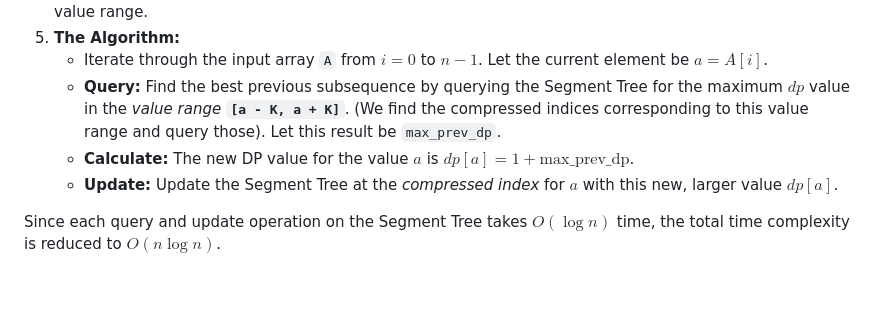
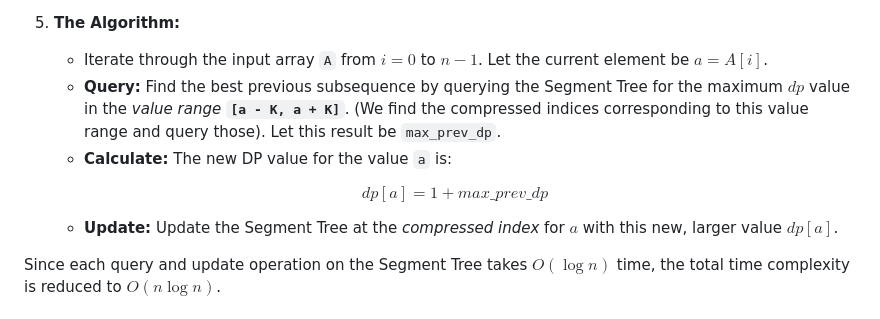
Before and after one commit to itsmeharshkumarsingh/Flat-Subsequence-Segment-Tree-DPVisualizer, a Markdown page: README.md, the part around the change. Rendered like a GitHub page; blank space fills up the shorter version.

Commit message:
MAths Change

```diff
--- a/README.md
+++ b/README.md
@@ -47,7 +47,12 @@ We can optimize this significantly. The recurrence doesn't depend on the *index*
 5.  **The Algorithm:**
     * Iterate through the input array `A` from $i = 0$ to $n-1$. Let the current element be $a = A[i]$.
     * **Query:** Find the best previous subsequence by querying the Segment Tree for the maximum $dp$ value in the *value range* **`[a - K, a + K]`**. (We find the compressed indices corresponding to this value range and query those). Let this result be `max_prev_dp`.
-    * **Calculate:** The new DP value for the value $a$ is $dp[a] = 1 + \text{max\_prev\_dp}$.
+    * **Calculate:** The new DP value for the value `a` is:
+
+    $$
+    dp[a] = 1 + max\_prev\_dp
+    $$
+
     * **Update:** Update the Segment Tree at the *compressed index* for $a$ with this new, larger value $dp[a]$.
 
 Since each query and update operation on the Segment Tree takes $O(\log n)$ time, the total time complexity is reduced to $O(n \log n)$.
```
